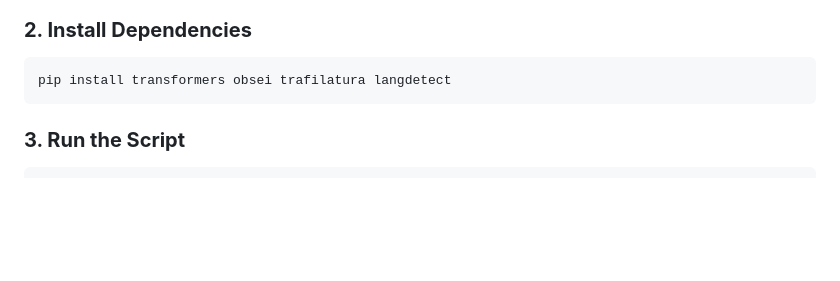
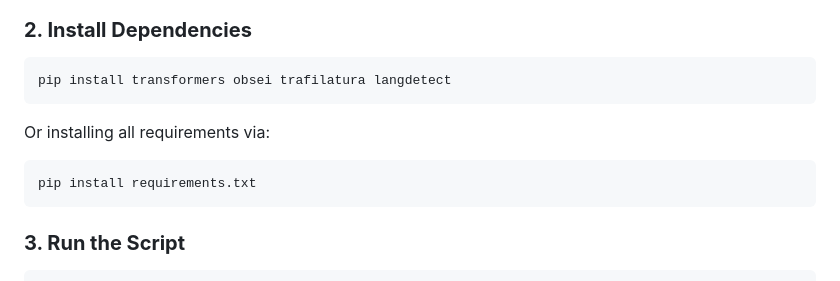
Before and after one commit to Lelekhoa1812/Sentiment-Analysis-with-Obsei, a Markdown page: README.md, the part around the change. GitHub-like rendering; blank space fills up the shorter version.

````diff
--- a/README.md
+++ b/README.md
@@ -161,6 +161,10 @@ cd sentiment-analysis-obsei
 ```bash
 pip install transformers obsei trafilatura langdetect
 ```
+Or installing all requirements via:
+```bash
+pip install requirements.txt
+```
 
 ### **3. Run the Script**
 ```bash
````
